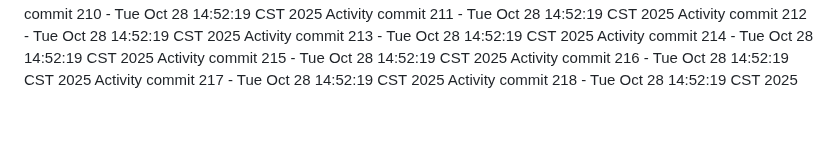
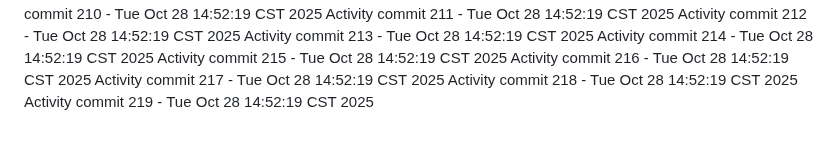
Before and after one commit to Adoptsomekids/Invitacion-Cumple-Fanny-Giacomo, a Markdown page: README.md, the part around the change. Rendered like a GitHub page.

Commit message:
Automated activity update 219/1761684739

```diff
--- a/README.md
+++ b/README.md
@@ -218,3 +218,4 @@ Activity commit 215 - Tue Oct 28 14:52:19 CST 2025
 Activity commit 216 - Tue Oct 28 14:52:19 CST 2025
 Activity commit 217 - Tue Oct 28 14:52:19 CST 2025
 Activity commit 218 - Tue Oct 28 14:52:19 CST 2025
+Activity commit 219 - Tue Oct 28 14:52:19 CST 2025
```
